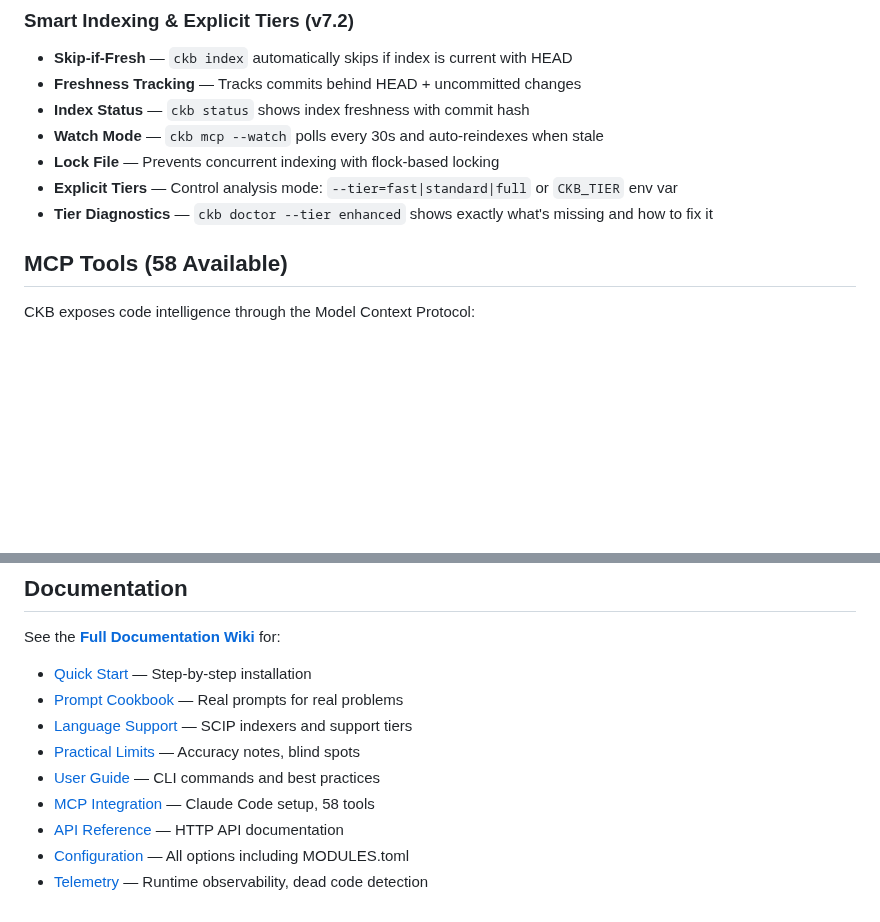
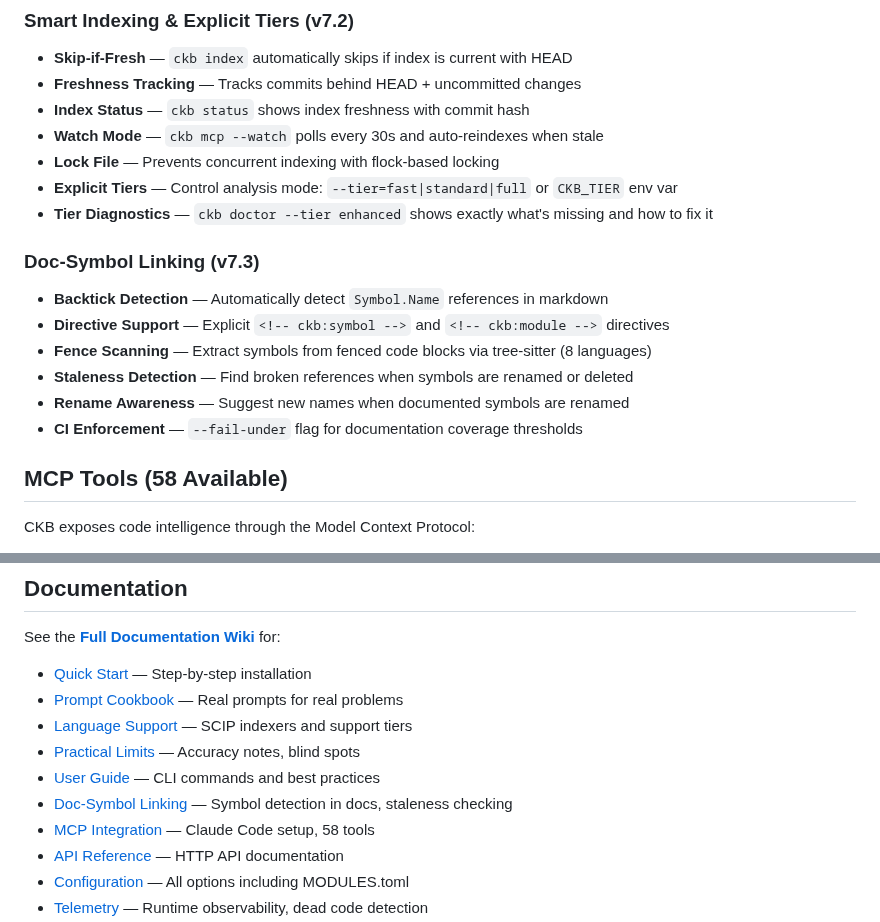
Before and after one commit to SimplyLiz/CodeMCP, a Markdown page: README.md, 2 parts joined by grey strips. Rendered like a GitHub page; blank space fills up the shorter version.

```diff
--- a/README.md
+++ b/README.md
@@ -182,6 +182,14 @@ Now Claude can answer questions like:
 - **Lock File** — Prevents concurrent indexing with flock-based locking
 - **Explicit Tiers** — Control analysis mode: `--tier=fast|standard|full` or `CKB_TIER` env var
 - **Tier Diagnostics** — `ckb doctor --tier enhanced` shows exactly what's missing and how to fix it
+
+### Doc-Symbol Linking (v7.3)
+- **Backtick Detection** — Automatically detect `Symbol.Name` references in markdown
+- **Directive Support** — Explicit `<!-- ckb:symbol -->` and `<!-- ckb:module -->` directives
+- **Fence Scanning** — Extract symbols from fenced code blocks via tree-sitter (8 languages)
+- **Staleness Detection** — Find broken references when symbols are renamed or deleted
+- **Rename Awareness** — Suggest new names when documented symbols are renamed
+- **CI Enforcement** — `--fail-under` flag for documentation coverage thresholds
 
 ## MCP Tools (58 Available)
 
@@ -528,6 +536,7 @@ See the **[Full Documentation Wiki](https://github.com/SimplyLiz/CodeMCP/wiki)**
 - [Language Support](https://github.com/SimplyLiz/CodeMCP/wiki/Language-Support) — SCIP indexers and support tiers
 - [Practical Limits](https://github.com/SimplyLiz/CodeMCP/wiki/Practical-Limits) — Accuracy notes, blind spots
 - [User Guide](https://github.com/SimplyLiz/CodeMCP/wiki/User-Guide) — CLI commands and best practices
+- [Doc-Symbol Linking](https://github.com/SimplyLiz/CodeMCP/wiki/Doc-Symbol-Linking) — Symbol detection in docs, staleness checking
 - [MCP Integration](https://github.com/SimplyLiz/CodeMCP/wiki/MCP-Integration) — Claude Code setup, 58 tools
 - [API Reference](https://github.com/SimplyLiz/CodeMCP/wiki/API-Reference) — HTTP API documentation
 - [Configuration](https://github.com/SimplyLiz/CodeMCP/wiki/Configuration) — All options including MODULES.toml
```
Also changed, not shown: CHANGELOG.md (+49 -0 lines).
